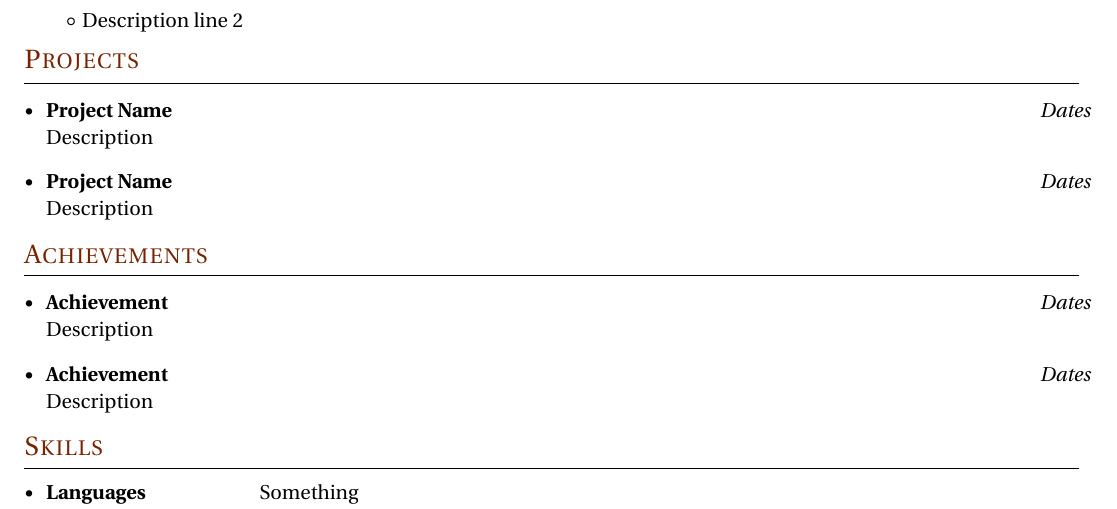
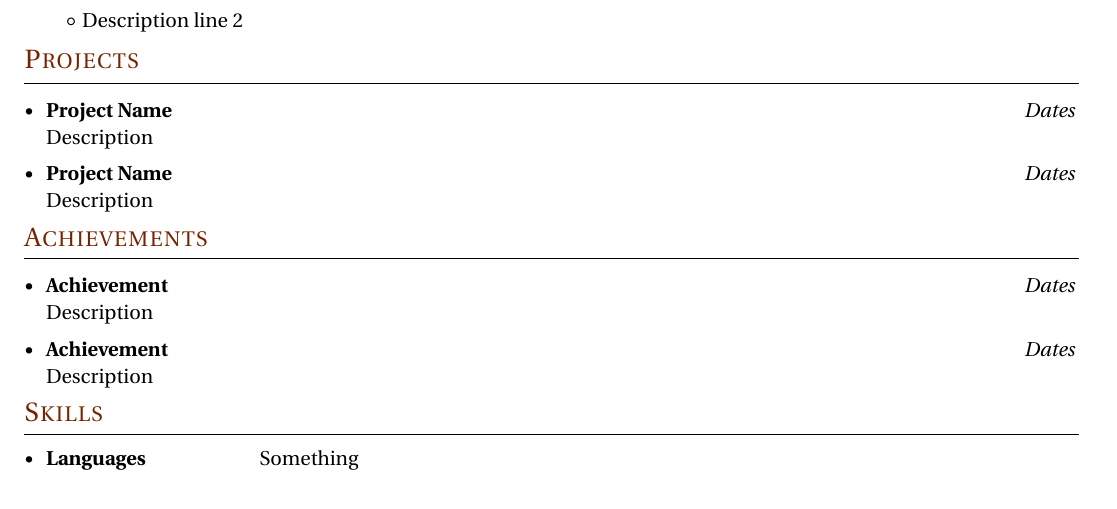
Before and after one commit to daniel-mohedano/templates, a LaTeX CV (latex/cv/main.tex): part of the page, cut so that both start at the same text. Compiled offline with pdfLaTeX.

Commit message:
CV - Fixed width of project description

```diff
--- a/latex/cv/main.tex
+++ b/latex/cv/main.tex
@@ -60,9 +60,9 @@
 \newcommand{\descriptionHeader}[3]{
     \item
     \vspace{0.5mm}
-        \begin{tabular*}{\textwidth}[t]{l@{\extracolsep{\fill}}r}
+        \begin{tabular*}{0.985\linewidth}[t]{l@{\extracolsep{\fill}}r}
             \textbf{#1} & \textit{#2} \\
-            \multicolumn{2}{p{\linewidth}}{#3} \\
+            \multicolumn{2}{p{0.985\linewidth}}{#3} \\
         \end{tabular*}
     \vspace{-2.4mm}
 }
```
